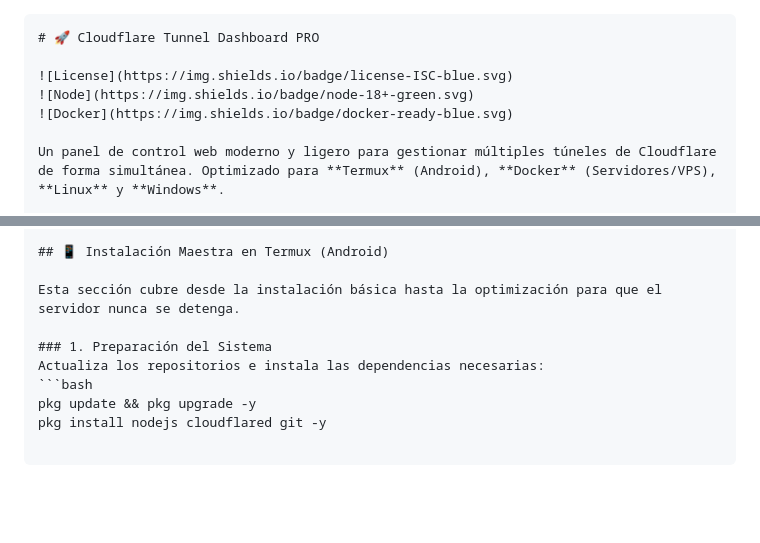
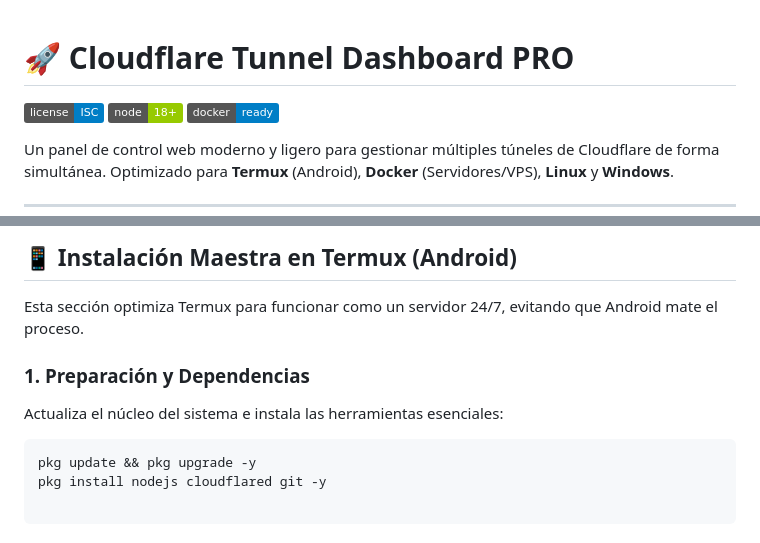
Before and after one commit to Manuel5906/cloulofare-tunnel, a Markdown page: README.md, 2 parts joined by grey strips. Drawn GitHub-style; badges without logos; blank space fills up the shorter version.

````diff
--- a/README.md
+++ b/README.md
@@ -1,9 +1,6 @@
-```markdown
 # 🚀 Cloudflare Tunnel Dashboard PRO
 
-![License](https://img.shields.io/badge/license-ISC-blue.svg)
-![Node](https://img.shields.io/badge/node-18+-green.svg)
-![Docker](https://img.shields.io/badge/docker-ready-blue.svg)
+![License](https://img.shields.io/badge/license-ISC-blue.svg) ![Node](https://img.shields.io/badge/node-18+-green.svg) ![Docker](https://img.shields.io/badge/docker-ready-blue.svg)
 
 Un panel de control web moderno y ligero para gestionar múltiples túneles de Cloudflare de forma simultánea. Optimizado para **Termux** (Android), **Docker** (Servidores/VPS), **Linux** y **Windows**.
 
@@ -21,10 +18,10 @@ Un panel de control web moderno y ligero para gestionar múltiples túneles de C
 
 ## 📱 Instalación Maestra en Termux (Android)
 
-Esta sección cubre desde la instalación básica hasta la optimización para que el servidor nunca se detenga.
+Esta sección optimiza Termux para funcionar como un servidor 24/7, evitando que Android mate el proceso.
 
-### 1. Preparación del Sistema
-Actualiza los repositorios e instala las dependencias necesarias:
+### 1. Preparación y Dependencias
+Actualiza el núcleo del sistema e instala las herramientas esenciales:
 ```bash
 pkg update && pkg upgrade -y
 pkg install nodejs cloudflared git -y
````
